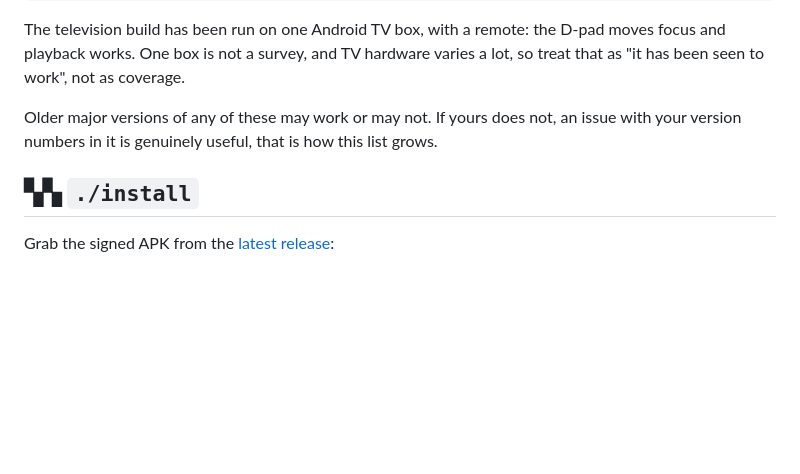
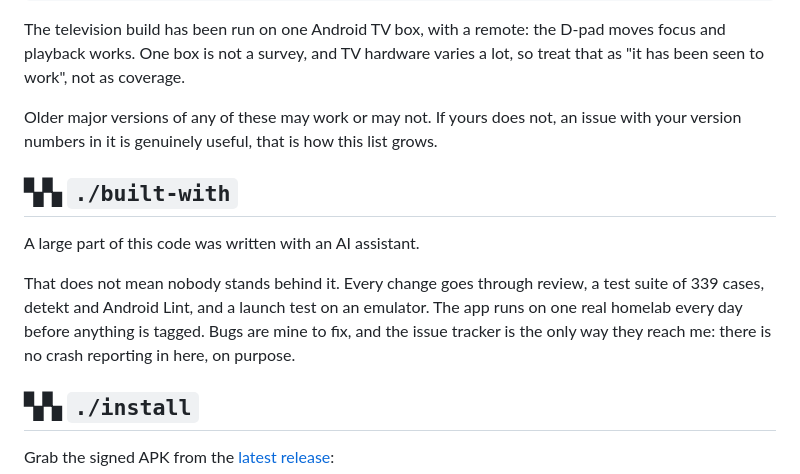
Before and after one commit to Phioster/sanctum_daemon, a Markdown page: README.md, the part around the change. Rendered like a GitHub page; blank space fills up the shorter version.

Commit message:
README sagt, dass KI mitgeschrieben hat
Keine Pflicht, aber die kluegere Wahl: es faellt ohnehin auf, und wenn
es jemand spaeter selbst feststellt, ist das der Aerger.

Der Abschnitt sagt zugleich, was es nicht heisst: Review, 339 Tests,
detekt, Lint, ein Startlauf auf dem Emulator, taeglicher Eigengebrauch
vor jedem Tag. Und dass Fehler beim Autor landen, weil es keine
Absturzmeldung gibt.

```diff
--- a/README.md
+++ b/README.md
@@ -246,6 +246,16 @@ Older major versions of any of these may work or may not. If yours does not, an
 issue with your version numbers in it is genuinely useful, that is how this list
 grows.
 
+## ▚▚ `./built-with`
+
+A large part of this code was written with an AI assistant.
+
+That does not mean nobody stands behind it. Every change goes through review, a test
+suite of 339 cases, detekt and Android Lint, and a launch test on an emulator. The app
+runs on one real homelab every day before anything is tagged. Bugs are mine to fix, and
+the issue tracker is the only way they reach me: there is no crash reporting in here, on
+purpose.
+
 ## ▚▚ `./install`
 
 Grab the signed APK from the
```
